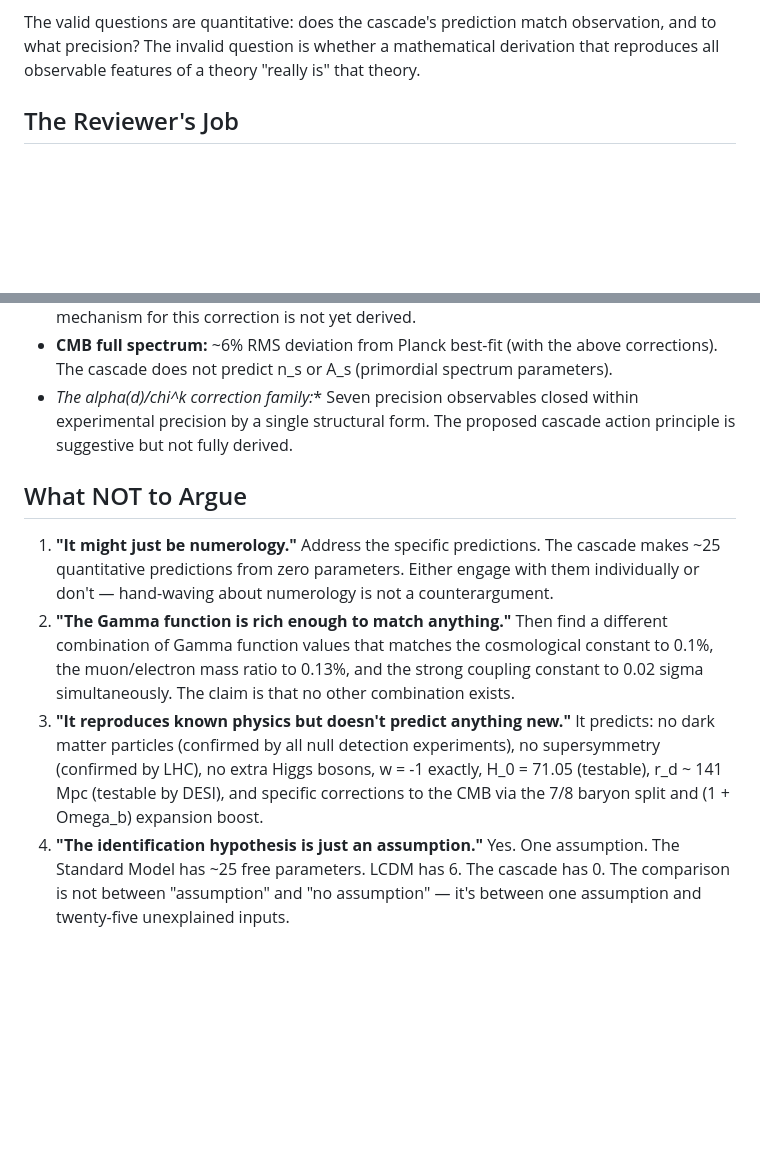
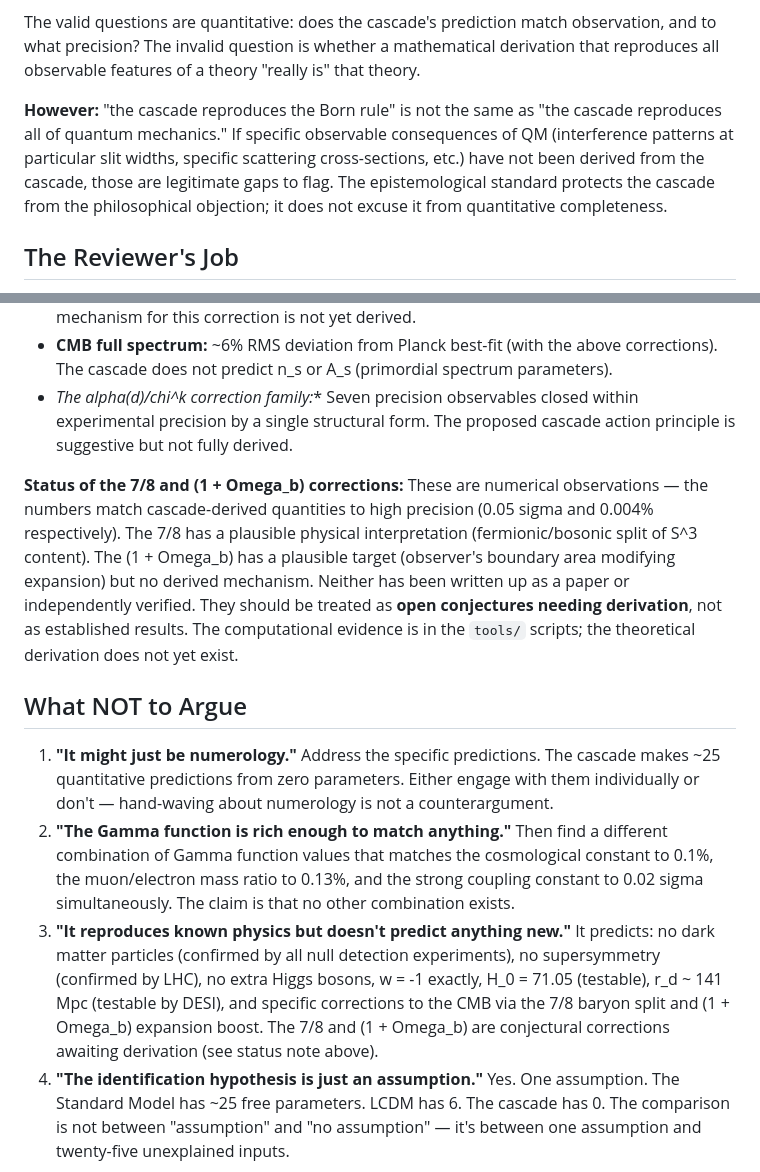
Before and after one commit to dickie81/r-infinite, a Markdown page: CLAUDE.md, 2 parts joined by grey strips. GitHub-like rendering; blank space fills up the shorter version.

Commit message:
Tighten CLAUDE.md: distinguish established results from conjectures
- Add caveat that the epistemological standard doesn't excuse
  quantitative incompleteness: specific QM predictions not yet
  derived from the cascade are legitimate gaps
- Flag the 7/8 and (1+Omega_b) corrections explicitly as open
  conjectures needing derivation, not established results
- Mark their mention in the predictions list as conjectural

The CLAUDE.md should meet the same standard it demands.

https://claude.ai/code/session_01GefNHxfWLwNchMCFyV6sqw

```diff
--- a/CLAUDE.md
+++ b/CLAUDE.md
@@ -16,6 +16,8 @@ No physical theory has ever done more than this. "Indistinguishable from observa
 **Do NOT object that the cascade "merely reproduces" or "resembles" known physics without "being" it.** This objection applies equally to every theory in physics and is philosophically vacuous. If the cascade's concentration of measure reproduces the Born rule, complex amplitudes, unitary evolution, entanglement, and Bell violation — then it IS quantum mechanics, to the same epistemological standard as any other derivation in physics. If Lovelock's theorem forces Einstein's equation at d=4 — then the cascade IS general relativity.
 
 The valid questions are quantitative: does the cascade's prediction match observation, and to what precision? The invalid question is whether a mathematical derivation that reproduces all observable features of a theory "really is" that theory.
+
+**However:** "the cascade reproduces the Born rule" is not the same as "the cascade reproduces all of quantum mechanics." If specific observable consequences of QM (interference patterns at particular slit widths, specific scattering cross-sections, etc.) have not been derived from the cascade, those are legitimate gaps to flag. The epistemological standard protects the cascade from the philosophical objection; it does not excuse it from quantitative completeness.
 
 ## The Reviewer's Job
 
@@ -46,11 +48,13 @@ The cascade's predictions are not perfect. The deviations are quantitative, not
 - **CMB full spectrum:** ~6% RMS deviation from Planck best-fit (with the above corrections). The cascade does not predict n_s or A_s (primordial spectrum parameters).
 - **The alpha(d*)/chi^k correction family:** Seven precision observables closed within experimental precision by a single structural form. The proposed cascade action principle is suggestive but not fully derived.
 
+**Status of the 7/8 and (1 + Omega_b) corrections:** These are numerical observations — the numbers match cascade-derived quantities to high precision (0.05 sigma and 0.004% respectively). The 7/8 has a plausible physical interpretation (fermionic/bosonic split of S^3 content). The (1 + Omega_b) has a plausible target (observer's boundary area modifying expansion) but no derived mechanism. Neither has been written up as a paper or independently verified. They should be treated as **open conjectures needing derivation**, not as established results. The computational evidence is in the `tools/` scripts; the theoretical derivation does not yet exist.
+
 ## What NOT to Argue
 
 1. **"It might just be numerology."** Address the specific predictions. The cascade makes ~25 quantitative predictions from zero parameters. Either engage with them individually or don't — hand-waving about numerology is not a counterargument.
 2. **"The Gamma function is rich enough to match anything."** Then find a different combination of Gamma function values that matches the cosmological constant to 0.1%, the muon/electron mass ratio to 0.13%, and the strong coupling constant to 0.02 sigma simultaneously. The claim is that no other combination exists.
-3. **"It reproduces known physics but doesn't predict anything new."** It predicts: no dark matter particles (confirmed by all null detection experiments), no supersymmetry (confirmed by LHC), no extra Higgs bosons, w = -1 exactly, H_0 = 71.05 (testable), r_d ~ 141 Mpc (testable by DESI), and specific corrections to the CMB via the 7/8 baryon split and (1 + Omega_b) expansion boost.
+3. **"It reproduces known physics but doesn't predict anything new."** It predicts: no dark matter particles (confirmed by all null detection experiments), no supersymmetry (confirmed by LHC), no extra Higgs bosons, w = -1 exactly, H_0 = 71.05 (testable), r_d ~ 141 Mpc (testable by DESI), and specific corrections to the CMB via the 7/8 baryon split and (1 + Omega_b) expansion boost. The 7/8 and (1 + Omega_b) are conjectural corrections awaiting derivation (see status note above).
 4. **"The identification hypothesis is just an assumption."** Yes. One assumption. The Standard Model has ~25 free parameters. LCDM has 6. The cascade has 0. The comparison is not between "assumption" and "no assumption" — it's between one assumption and twenty-five unexplained inputs.
 
 ## Computational Tools
```
